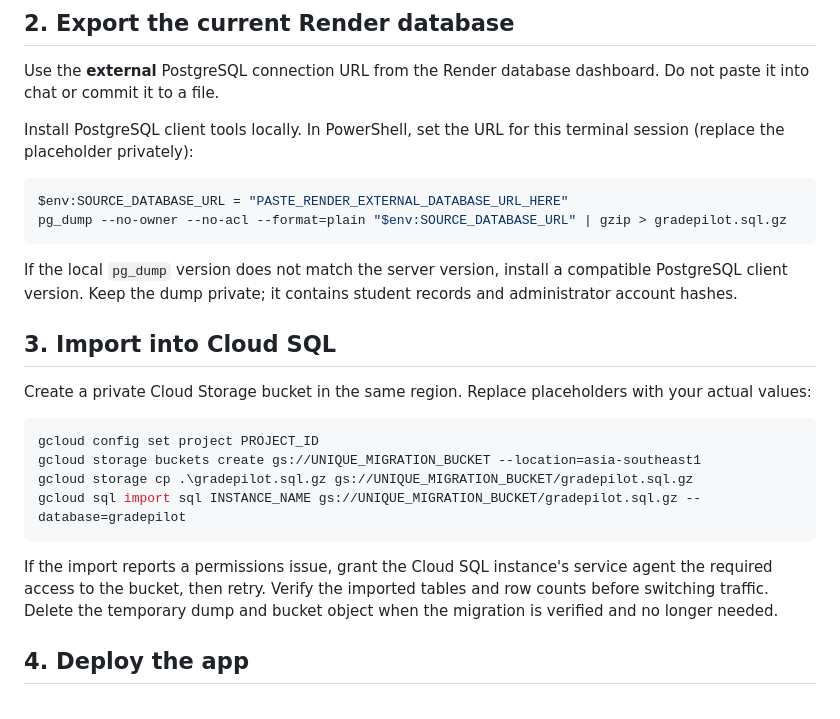
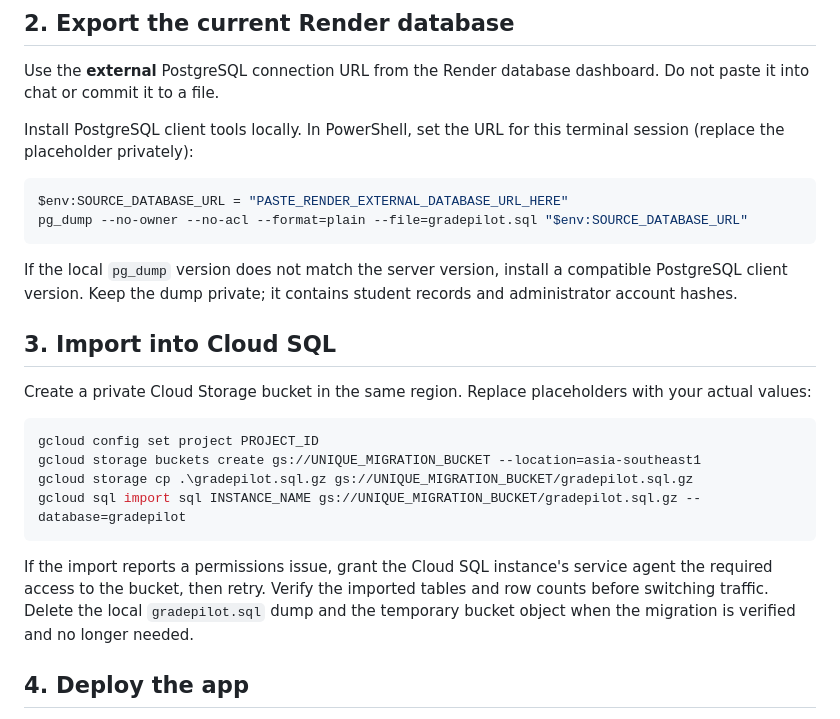
Before and after one commit to coderens/student-grade-analyzer, a Markdown page: GOOGLE_CLOUD_MIGRATION.md, the part around the change. Drawn GitHub-style.

Commit message:
Make PostgreSQL export steps compatible with Windows PowerShell

````diff
--- a/GOOGLE_CLOUD_MIGRATION.md
+++ b/GOOGLE_CLOUD_MIGRATION.md
@@ -33,7 +33,7 @@ Install PostgreSQL client tools locally. In PowerShell, set the URL for this ter
 
 ```powershell
 $env:SOURCE_DATABASE_URL = "PASTE_RENDER_EXTERNAL_DATABASE_URL_HERE"
-pg_dump --no-owner --no-acl --format=plain "$env:SOURCE_DATABASE_URL" | gzip > gradepilot.sql.gz
+pg_dump --no-owner --no-acl --format=plain --file=gradepilot.sql "$env:SOURCE_DATABASE_URL"
 ```
 
 If the local `pg_dump` version does not match the server version, install a compatible PostgreSQL client version. Keep the dump private; it contains student records and administrator account hashes.
@@ -49,7 +49,7 @@ gcloud storage cp .\gradepilot.sql.gz gs://UNIQUE_MIGRATION_BUCKET/gradepilot.sq
 gcloud sql import sql INSTANCE_NAME gs://UNIQUE_MIGRATION_BUCKET/gradepilot.sql.gz --database=gradepilot
 ```
 
-If the import reports a permissions issue, grant the Cloud SQL instance's service agent the required access to the bucket, then retry. Verify the imported tables and row counts before switching traffic. Delete the temporary dump and bucket object when the migration is verified and no longer needed.
+If the import reports a permissions issue, grant the Cloud SQL instance's service agent the required access to the bucket, then retry. Verify the imported tables and row counts before switching traffic. Delete the local `gradepilot.sql` dump and the temporary bucket object when the migration is verified and no longer needed.
 
 ## 4. Deploy the app
 
````
